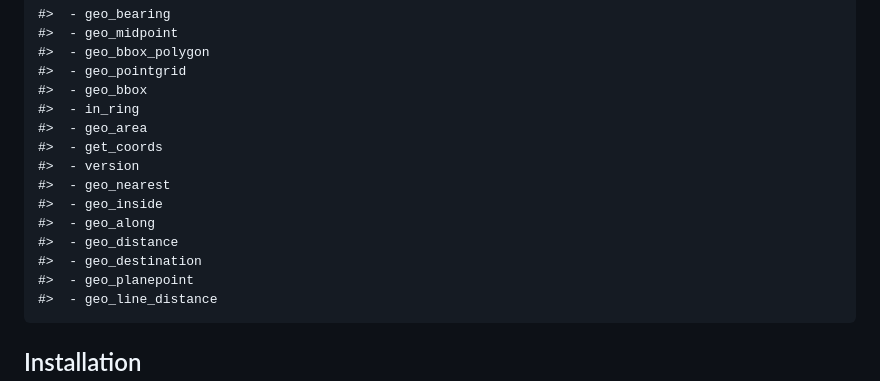
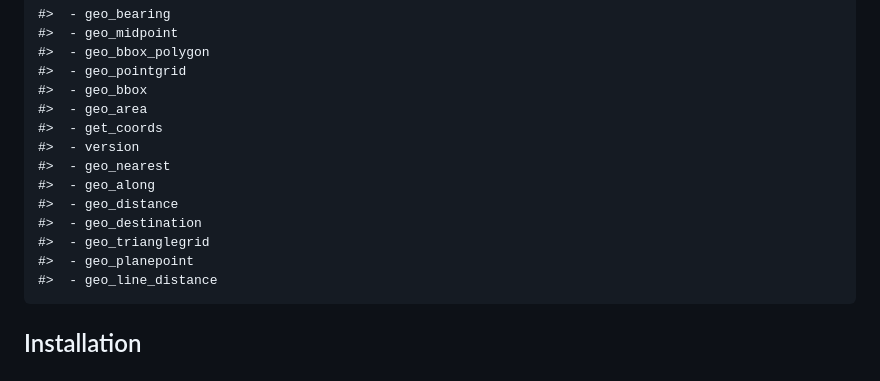
Before and after one commit to sckott/geoops, a Markdown page: README.md, the part around the change printed below. GitHub-like rendering.

````diff
--- a/README.md
+++ b/README.md
@@ -23,15 +23,14 @@ Package API:
 #>  - geo_bbox_polygon
 #>  - geo_pointgrid
 #>  - geo_bbox
-#>  - in_ring
 #>  - geo_area
 #>  - get_coords
 #>  - version
 #>  - geo_nearest
-#>  - geo_inside
 #>  - geo_along
 #>  - geo_distance
 #>  - geo_destination
+#>  - geo_trianglegrid
 #>  - geo_planepoint
 #>  - geo_line_distance
 ```
````
Also changed, not shown: other parts of README.md (+4 -4 lines), inst/img/unnamed-chunk-18-1.png, inst/img/unnamed-chunk-19-1.png, 7 other files.
